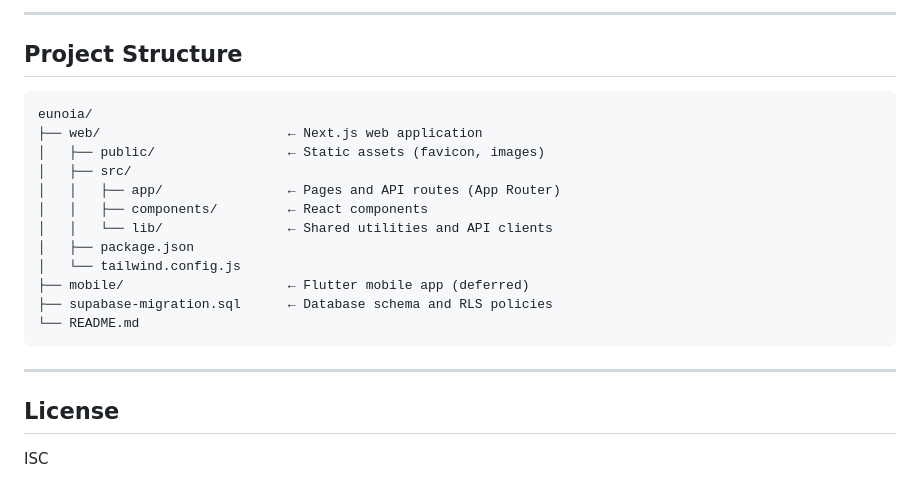
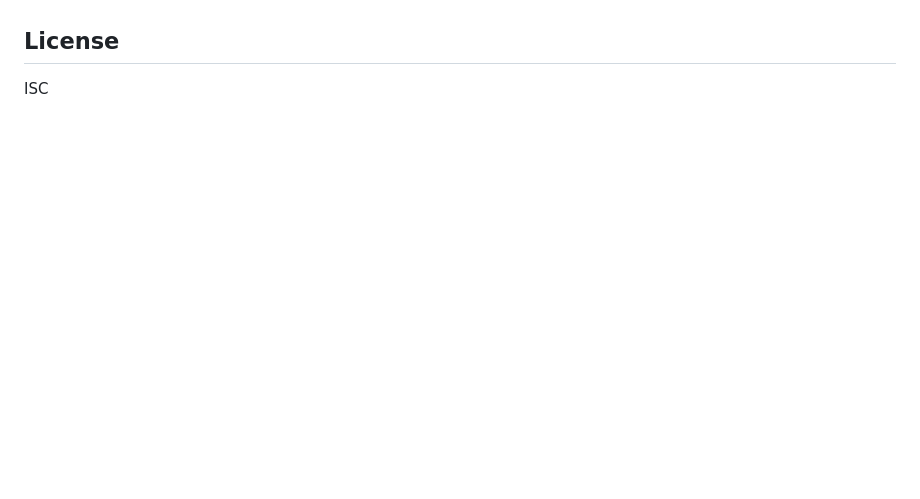
Before and after one commit to Lxiba/Eunoia, a Markdown page: README.md, the part around one of its changes. Drawn GitHub-style; blank space fills up the shorter version.

````diff
--- a/README.md
+++ b/README.md
@@ -327,24 +251,3 @@ GOOGLE_GEMINI_API_KEY=your-gemini-api-key
----
-
-## Project Structure
-
-```
-eunoia/
-├── web/                        ← Next.js web application
-│   ├── public/                 ← Static assets (favicon, images)
-│   ├── src/
-│   │   ├── app/                ← Pages and API routes (App Router)
-│   │   ├── components/         ← React components
-│   │   └── lib/                ← Shared utilities and API clients
-│   ├── package.json
-│   └── tailwind.config.js
-├── mobile/                     ← Flutter mobile app (deferred)
-├── supabase-migration.sql      ← Database schema and RLS policies
-└── README.md
-```
-
----
-
 ## License
 
 ISC
````
Also changed, not shown: other parts of README.md (+0 -76 lines).
